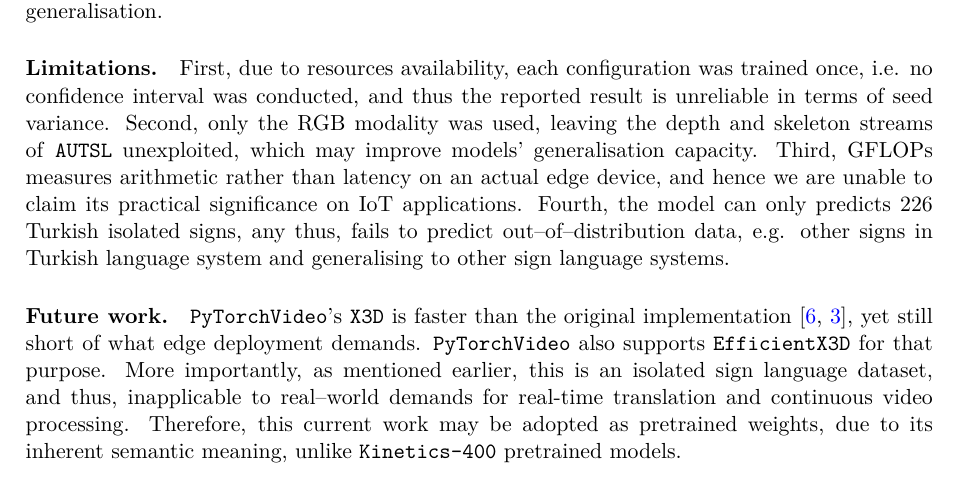
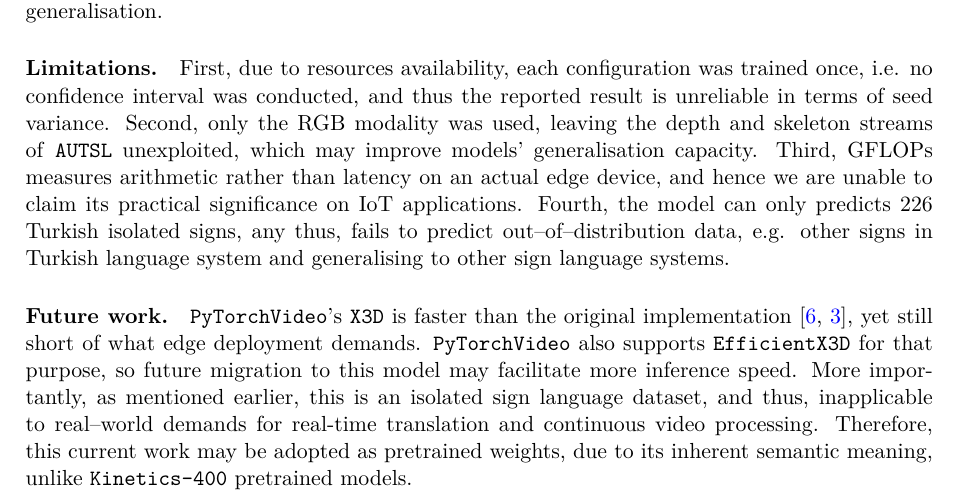
Before and after one commit to Trminh06-work/X3D_4_SignLang, a LaTeX paper (report/Report.tex, which reads report/sections/conclusion.tex): part of page 16 of 19, cut so that both start at the same text. Compiled offline with pdfLaTeX.

Commit message:
update report

```diff
--- a/report/sections/conclusion.tex
+++ b/report/sections/conclusion.tex
@@ -19,6 +19,6 @@ Third, GFLOPs measures arithmetic rather than latency on an actual edge device,
 Fourth, the model can only predicts 226 Turkish isolated signs, any thus, fails to predict out–of–distribution data, e.g. other signs in Turkish language system and generalising to other sign language systems.
 
 \paragraph{Future work.} \texttt{PyTorchVideo}'s \texttt{X3D} is faster than the original implementation \cite{feichtenhofer2020x3d, pyslowfast}, yet still short of what edge deployment demands.
-\texttt{PyTorchVideo} also supports \texttt{EfficientX3D} for that purpose.
+\texttt{PyTorchVideo} also supports \texttt{EfficientX3D} for that purpose, so future migration to this model may facilitate more inference speed.
 More importantly, as mentioned earlier, this is an isolated sign language dataset, and thus, inapplicable to real–world demands for real-time translation and continuous video processing.
 Therefore, this current work may be adopted as pretrained weights, due to its inherent semantic meaning, unlike \texttt{Kinetics–400} pretrained models.
```
Also changed, not shown: report/Report.pdf.
